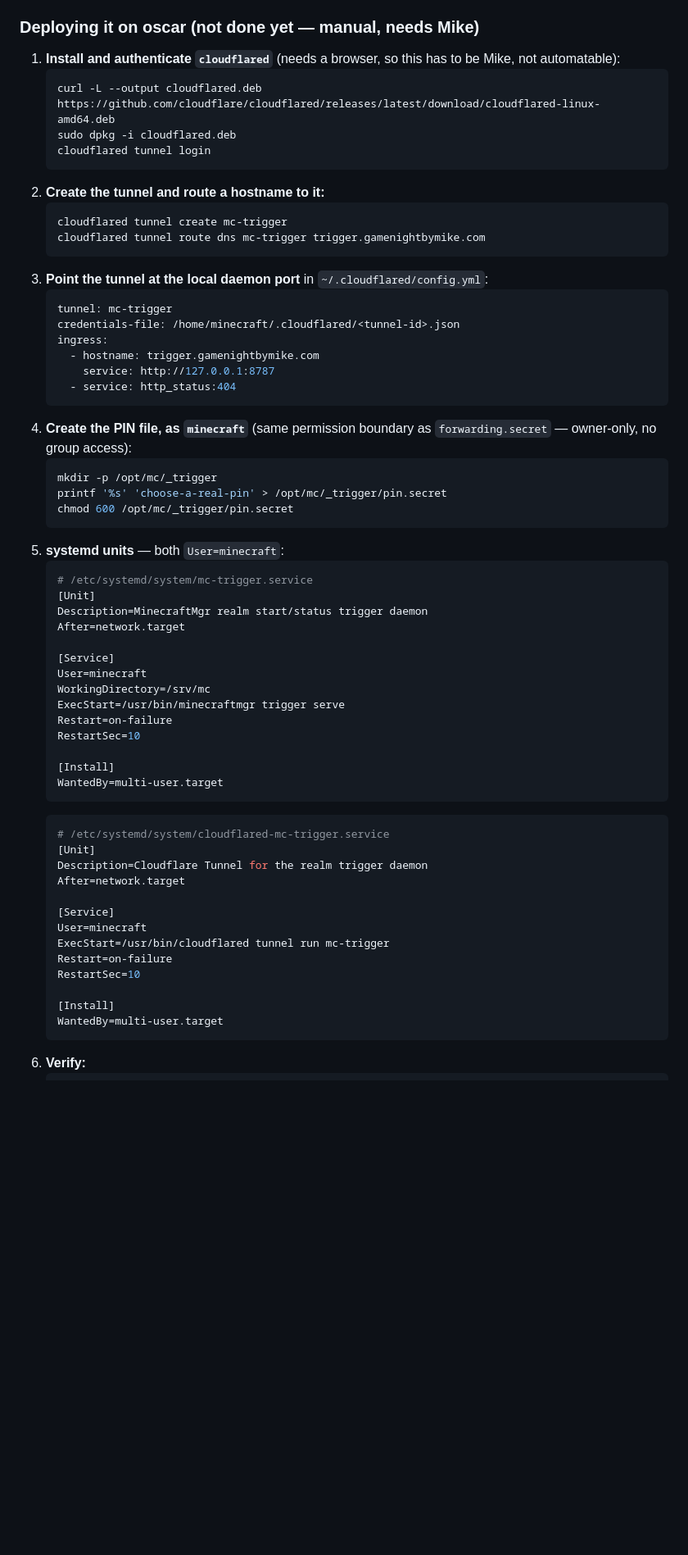
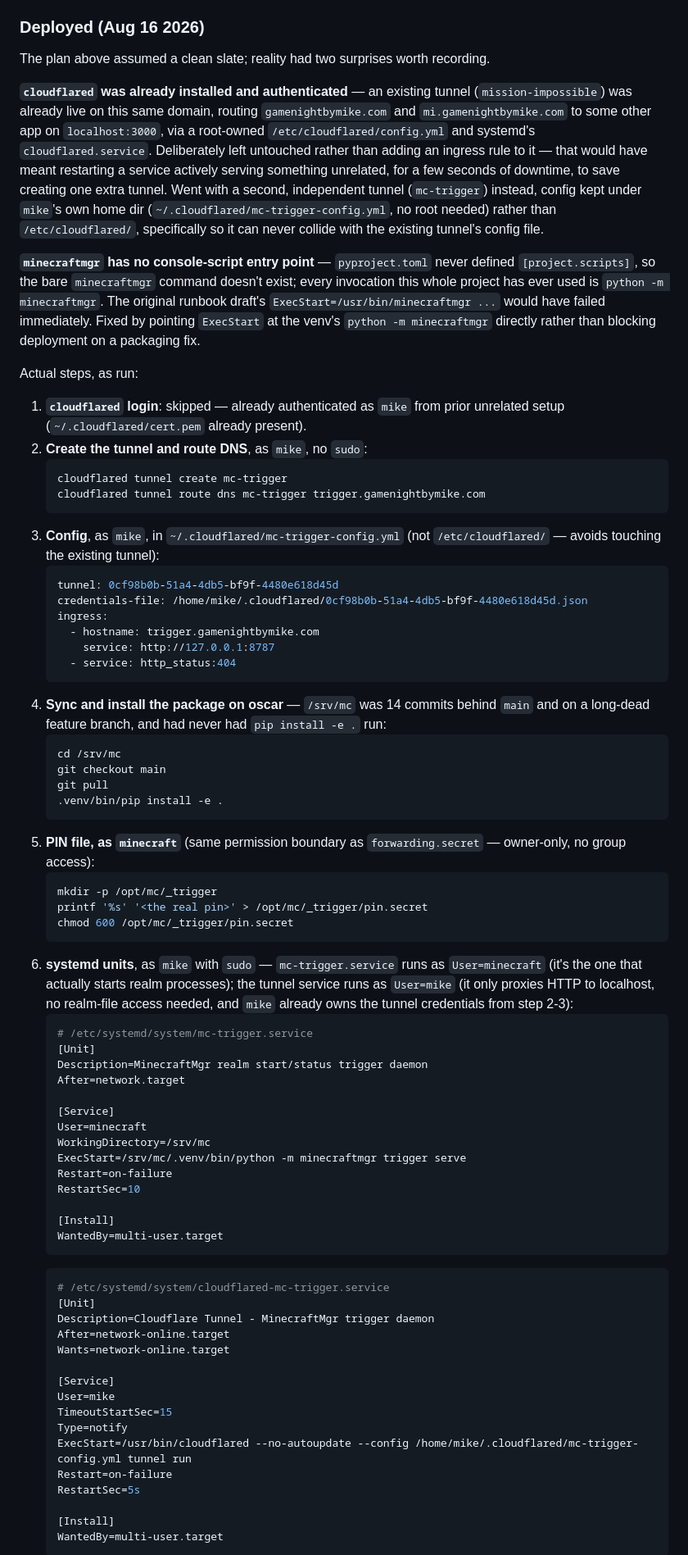
Before and after one commit to devmukmuk/MinecraftMgr, a Markdown page: docs/architecture/oscar-migration-plan.md, the part around one of its changes. Shown at 82% size. Rendered like a GitHub page; blank space fills up the shorter version.

Commit message:
docs(DEP): document live trigger daemon deployment
Records what actually happened deploying #20 to oscar: a pre-existing
cloudflared tunnel (mission-impossible) that had to be left untouched,
missing console-script entry point in pyproject.toml worked around
with python -m minecraftmgr, and the exact commands that got both
systemd units running. Confirmed live over the real public URL:
/status, wrong-PIN rejection, and CORS preflight all check out.

Closes #23

````diff
--- a/docs/architecture/oscar-migration-plan.md
+++ b/docs/architecture/oscar-migration-plan.md
@@ -528,38 +528,73 @@ page, so it got its own explicit design decisions:
   daemon reachable yet, or a network hiccup) just don't show one — the
   page stays fully usable as a plain address list either way.
 
-### Deploying it on oscar (not done yet — manual, needs Mike)
+### Deployed (Aug 16 2026)
 
-1. **Install and authenticate `cloudflared`** (needs a browser, so this
-   has to be Mike, not automatable):
-   ```bash
-   curl -L --output cloudflared.deb https://github.com/cloudflare/cloudflared/releases/latest/download/cloudflared-linux-amd64.deb
-   sudo dpkg -i cloudflared.deb
-   cloudflared tunnel login
-   ```
-2. **Create the tunnel and route a hostname to it:**
+The plan above assumed a clean slate; reality had two surprises worth
+recording.
+
+**`cloudflared` was already installed and authenticated** — an existing
+tunnel (`mission-impossible`) was already live on this same domain,
+routing `gamenightbymike.com` and `mi.gamenightbymike.com` to some other
+app on `localhost:3000`, via a root-owned `/etc/cloudflared/config.yml`
+and systemd's `cloudflared.service`. Deliberately left untouched rather
+than adding an ingress rule to it — that would have meant restarting a
+service actively serving something unrelated, for a few seconds of
+downtime, to save creating one extra tunnel. Went with a second,
+independent tunnel (`mc-trigger`) instead, config kept under `mike`'s own
+home dir (`~/.cloudflared/mc-trigger-config.yml`, no root needed) rather
+than `/etc/cloudflared/`, specifically so it can never collide with the
+existing tunnel's config file.
+
+**`minecraftmgr` has no console-script entry point** — `pyproject.toml`
+never defined `[project.scripts]`, so the bare `minecraftmgr` command
+doesn't exist; every invocation this whole project has ever used is
+`python -m minecraftmgr`. The original runbook draft's
+`ExecStart=/usr/bin/minecraftmgr ...` would have failed immediately.
+Fixed by pointing `ExecStart` at the venv's `python -m minecraftmgr`
+directly rather than blocking deployment on a packaging fix.
+
+Actual steps, as run:
+
+1. **`cloudflared` login**: skipped — already authenticated as `mike`
+   from prior unrelated setup (`~/.cloudflared/cert.pem` already
+   present).
+2. **Create the tunnel and route DNS**, as `mike`, no `sudo`:
    ```bash
    cloudflared tunnel create mc-trigger
    cloudflared tunnel route dns mc-trigger trigger.gamenightbymike.com
    ```
-3. **Point the tunnel at the local daemon port** in
-   `~/.cloudflared/config.yml`:
+3. **Config**, as `mike`, in `~/.cloudflared/mc-trigger-config.yml`
+   (not `/etc/cloudflared/` — avoids touching the existing tunnel):
    ```yaml
-   tunnel: mc-trigger
-   credentials-file: /home/minecraft/.cloudflared/<tunnel-id>.json
+   tunnel: 0cf98b0b-51a4-4db5-bf9f-4480e618d45d
+   credentials-file: /home/mike/.cloudflared/0cf98b0b-51a4-4db5-bf9f-4480e618d45d.json
    ingress:
      - hostname: trigger.gamenightbymike.com
        service: http://127.0.0.1:8787
      - service: http_status:404
    ```
-4. **Create the PIN file, as `minecraft`** (same permission boundary as
+4. **Sync and install the package on oscar** — `/srv/mc` was 14 commits
+   behind `main` and on a long-dead feature branch, and had never had
+   `pip install -e .` run:
+   ```bash
+   cd /srv/mc
+   git checkout main
+   git pull
+   .venv/bin/pip install -e .
+   ```
+5. **PIN file, as `minecraft`** (same permission boundary as
    `forwarding.secret` — owner-only, no group access):
    ```bash
    mkdir -p /opt/mc/_trigger
-   printf '%s' 'choose-a-real-pin' > /opt/mc/_trigger/pin.secret
+   printf '%s' '<the real pin>' > /opt/mc/_trigger/pin.secret
    chmod 600 /opt/mc/_trigger/pin.secret
    ```
-5. **systemd units** — both `User=minecraft`:
+6. **systemd units**, as `mike` with `sudo` — `mc-trigger.service` runs
+   as `User=minecraft` (it's the one that actually starts realm
+   processes); the tunnel service runs as `User=mike` (it only proxies
+   HTTP to localhost, no realm-file access needed, and `mike` already
+   owns the tunnel credentials from step 2-3):
    ```ini
    # /etc/systemd/system/mc-trigger.service
    [Unit]
@@ -569,7 +604,7 @@ page, so it got its own explicit design decisions:
    [Service]
    User=minecraft
    WorkingDirectory=/srv/mc
-   ExecStart=/usr/bin/minecraftmgr trigger serve
+   ExecStart=/srv/mc/.venv/bin/python -m minecraftmgr trigger serve
    Restart=on-failure
    RestartSec=10
 
@@ -579,17 +614,19 @@ page, so it got its own explicit design decisions:
    ```ini
    # /etc/systemd/system/cloudflared-mc-trigger.service
    [Unit]
-   Description=Cloudflare Tunnel for the realm trigger daemon
-   After=network.target
+   Description=Cloudflare Tunnel - MinecraftMgr trigger daemon
+   After=network-online.target
+   Wants=network-online.target
 
    [Service]
-   User=minecraft
-   ExecStart=/usr/bin/cloudflared tunnel run mc-trigger
+   User=mike
+   TimeoutStartSec=15
+   Type=notify
+   ExecStart=/usr/bin/cloudflared --no-autoupdate --config /home/mike/.cloudflared/mc-trigger-config.yml tunnel run
    Restart=on-failure
-   RestartSec=10
+   RestartSec=5s
 
    [Install]
    WantedBy=multi-user.target
    ```
-6. **Verify:**
    ```bash
````
Also changed, not shown: other parts of docs/architecture/oscar-migration-plan.md (+19 -8 lines), docs/epics/DEP.md (+14 -5 lines).
